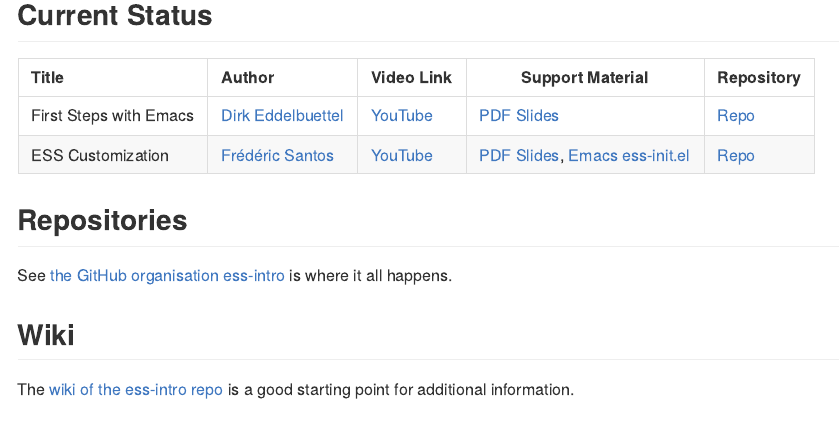
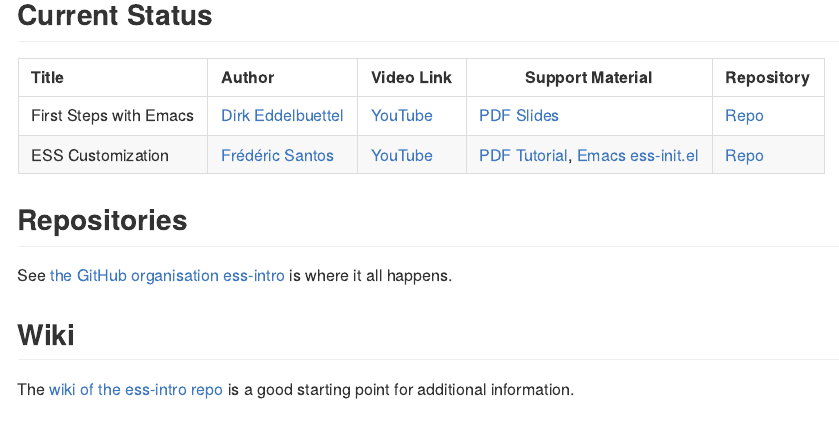
Before and after one commit to ess-intro/ess-intro.github.io, an R Markdown document (index.Rmd): the page in a window 1100 px wide, from 260 px down. The pictures show the output file index.html that the author committed with the source, opened offline.

Commit message:
Updated URL

```diff
--- a/index.Rmd
+++ b/index.Rmd
@@ -13,7 +13,7 @@ support vignettes or files. It is _work in progress_ so please revisit frequentl
 | <span>Title</span>     | <span>Author</span>                                  | <span>Video Link</span>                 | <span>Support Material</span>                                                                         | <span>Repository</span>                                       |
 |:-----------------------|:-----------------------------------------------------|:----------------------------------------|---------------------------------------------------------------------------------------------|---------------------------------------------------------------|
 | First Steps with Emacs | [Dirk Eddelbuettel](https://github.com/eddelbuettel) | [YouTube](https://youtu.be/1YOrd7NCGkg) | [PDF Slides](https://github.com/ess-intro/presentation-first-steps/blob/master/first-steps.pdf) | [Repo](https://github.com/ess-intro/presentation-first-steps) |
-| ESS Customization      | [Frédéric Santos](https://github.com/frederic-santos)| [YouTube](https://youtu.be/Lf8qrLuvYp8) | [PDF Slides](https://github.com/ess-intro/presentation-ess-customization/blob/main/tutorial/slides-ess-customization.pdf), [Emacs ess-init.el](https://github.com/ess-intro/presentation-ess-customization/blob/main/tutorial/ess-init.el)      | [Repo](https://github.com/ess-intro/presentation-ess-customization)    |
+| ESS Customization      | [Frédéric Santos](https://github.com/frederic-santos)| [YouTube](https://youtu.be/Lf8qrLuvYp8) | [PDF Tutorial](https://github.com/ess-intro/presentation-ess-customization/blob/main/tutorial/ess-customization.pdf), [Emacs ess-init.el](https://github.com/ess-intro/presentation-ess-customization/blob/main/tutorial/ess-init.el)      | [Repo](https://github.com/ess-intro/presentation-ess-customization)    |
 
 ## Repositories
 
```
Also changed, not shown: index.html.
